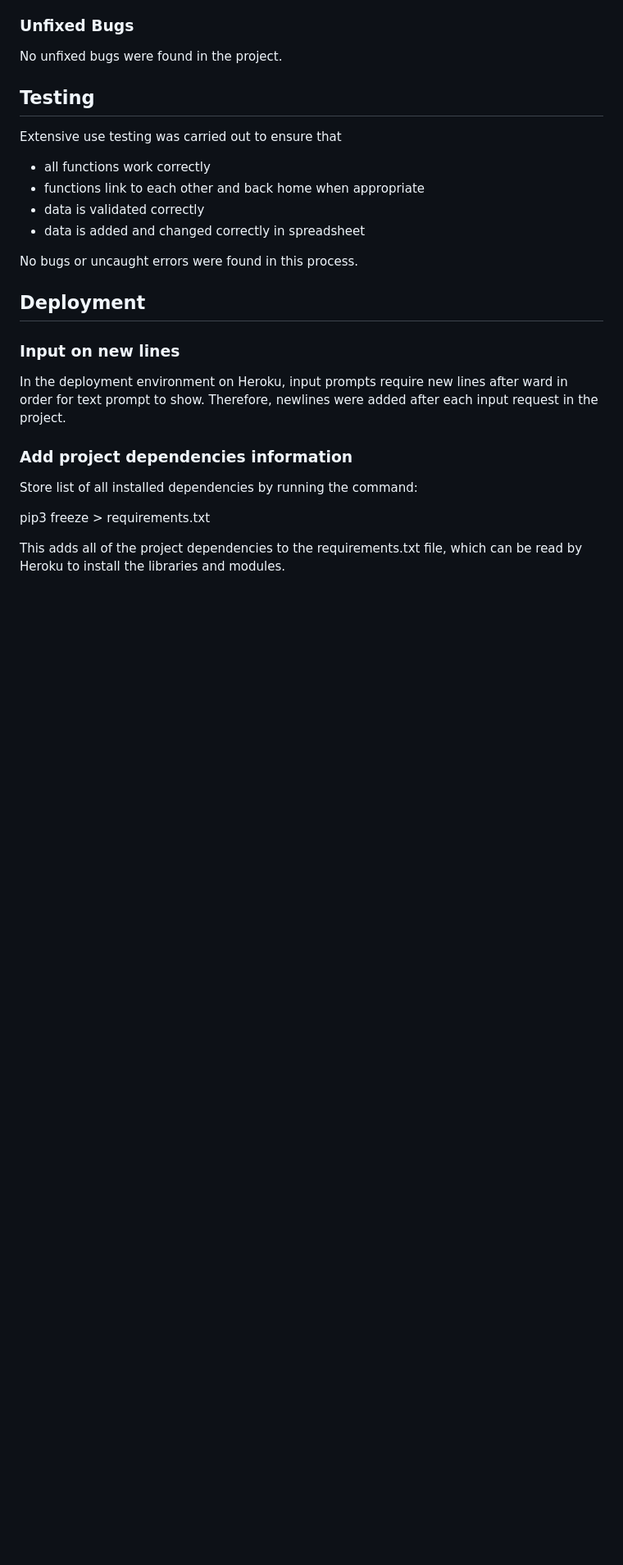
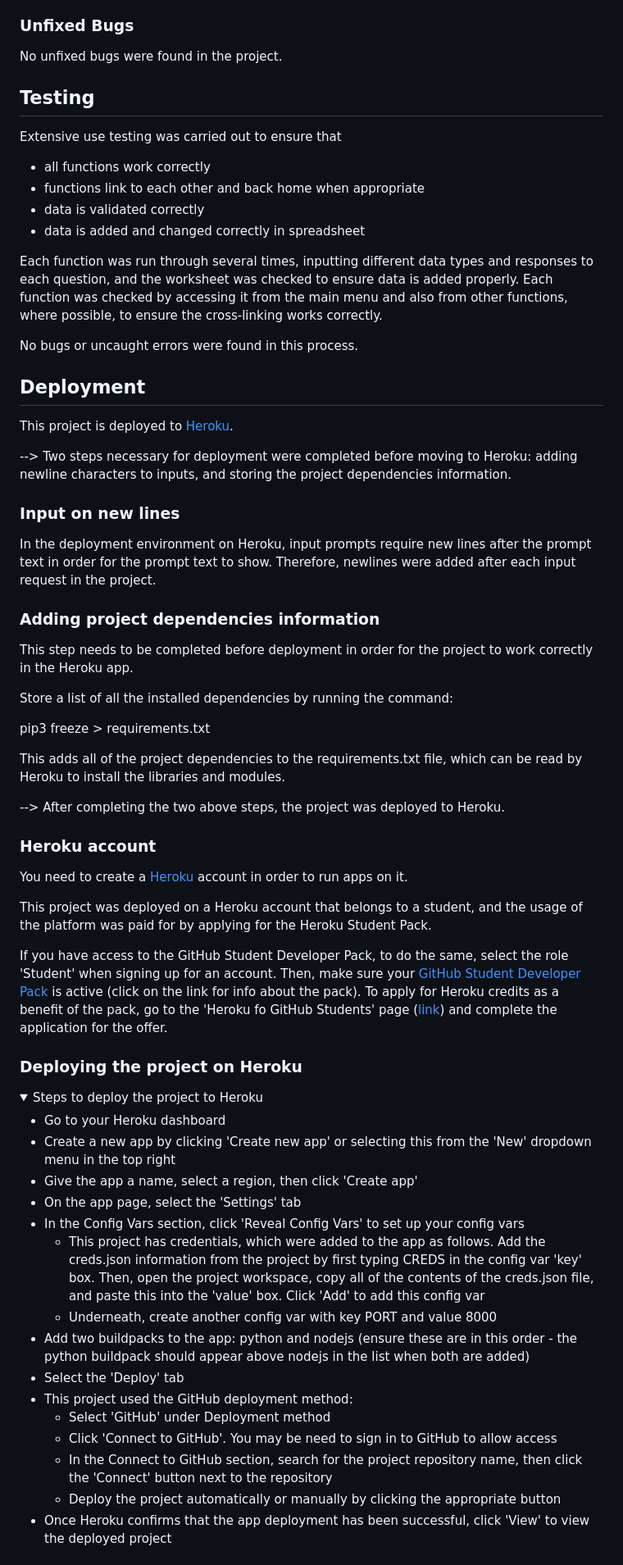
Before and after one commit to rowanam/magnolia-airport, a Markdown page: README.md, the part around one of its changes. Shown at 82% size. Rendered like a GitHub page; folded sections open; blank space fills up the shorter version.

Commit message:
docs: add deployment information to README

```diff
--- a/README.md
+++ b/README.md
@@ -356,18 +362,59 @@ Extensive use testing was carried out to ensure that
 - data is validated correctly
 - data is added and changed correctly in spreadsheet
 
+Each function was run through several times, inputting different data types and responses to each question, and the worksheet was checked to ensure data is added properly. Each function was checked by accessing it from the main menu and also from other functions, where possible, to ensure the cross-linking works correctly.
+
 No bugs or uncaught errors were found in this process.
 
 ## Deployment
 
+This project is deployed to [Heroku](https://heroku.com/).
+
+--> Two steps necessary for deployment were completed before moving to Heroku: adding newline characters to inputs, and storing the project dependencies information.
+
 ### Input on new lines
 
-In the deployment environment on Heroku, input prompts require new lines after ward in order for text prompt to show. Therefore, newlines were added after each input request in the project.
+In the deployment environment on Heroku, input prompts require new lines after the prompt text in order for the prompt text to show. Therefore, newlines were added after each input request in the project.
 
-### Add project dependencies information
+### Adding project dependencies information
 
-Store list of all installed dependencies by running the command:
+This step needs to be completed before deployment in order for the project to work correctly in the Heroku app.
+
+Store a list of all the installed dependencies by running the command:
 
 pip3 freeze > requirements.txt
 
 This adds all of the project dependencies to the requirements.txt file, which can be read by Heroku to install the libraries and modules.
+
+--> After completing the two above steps, the project was deployed to Heroku.
+
+### Heroku account
+
+You need to create a [Heroku](https://heroku.com/) account in order to run apps on it.
+
+This project was deployed on a Heroku account that belongs to a student, and the usage of the platform was paid for by applying for the Heroku Student Pack.
+
+If you have access to the GitHub Student Developer Pack, to do the same, select the role 'Student' when signing up for an account. Then, make sure your [GitHub Student Developer Pack](https://education.github.com/pack) is active (click on the link for info about the pack). To apply for Heroku credits as a benefit of the pack, go to the 'Heroku fo GitHub Students' page ([link](https://www.heroku.com/github-students)) and complete the application for the offer.
+
+### Deploying the project on Heroku
+
+<details>
+<summary>Steps to deploy the project to Heroku</summary>
+
+- Go to your Heroku dashboard
+- Create a new app by clicking 'Create new app' or selecting this from the 'New' dropdown menu in the top right
+- Give the app a name, select a region, then click 'Create app'
+- On the app page, select the 'Settings' tab
+- In the Config Vars section, click 'Reveal Config Vars' to set up your config vars
+    - This project has credentials, which were added to the app as follows. Add the creds.json information from the project by first typing CREDS in the config var 'key' box. Then, open the project workspace, copy all of the contents of the creds.json file, and paste this into the 'value' box. Click 'Add' to add this config var
+    - Underneath, create another config var with key PORT and value 8000
+- Add two buildpacks to the app: python and nodejs (ensure these are in this order - the python buildpack should appear above nodejs in the list when both are added)
+- Select the 'Deploy' tab
+- This project used the GitHub deployment method:
+    - Select 'GitHub' under Deployment method
+    - Click 'Connect to GitHub'. You may be need to sign in to GitHub to allow access
+    - In the Connect to GitHub section, search for the project repository name, then click the 'Connect' button next to the repository
+    - Deploy the project automatically or manually by clicking the appropriate button
+- Once Heroku confirms that the app deployment has been successful, click 'View' to view the deployed project
+</details>
+
```
Also changed, not shown: other parts of README.md (+21 -2 lines).
